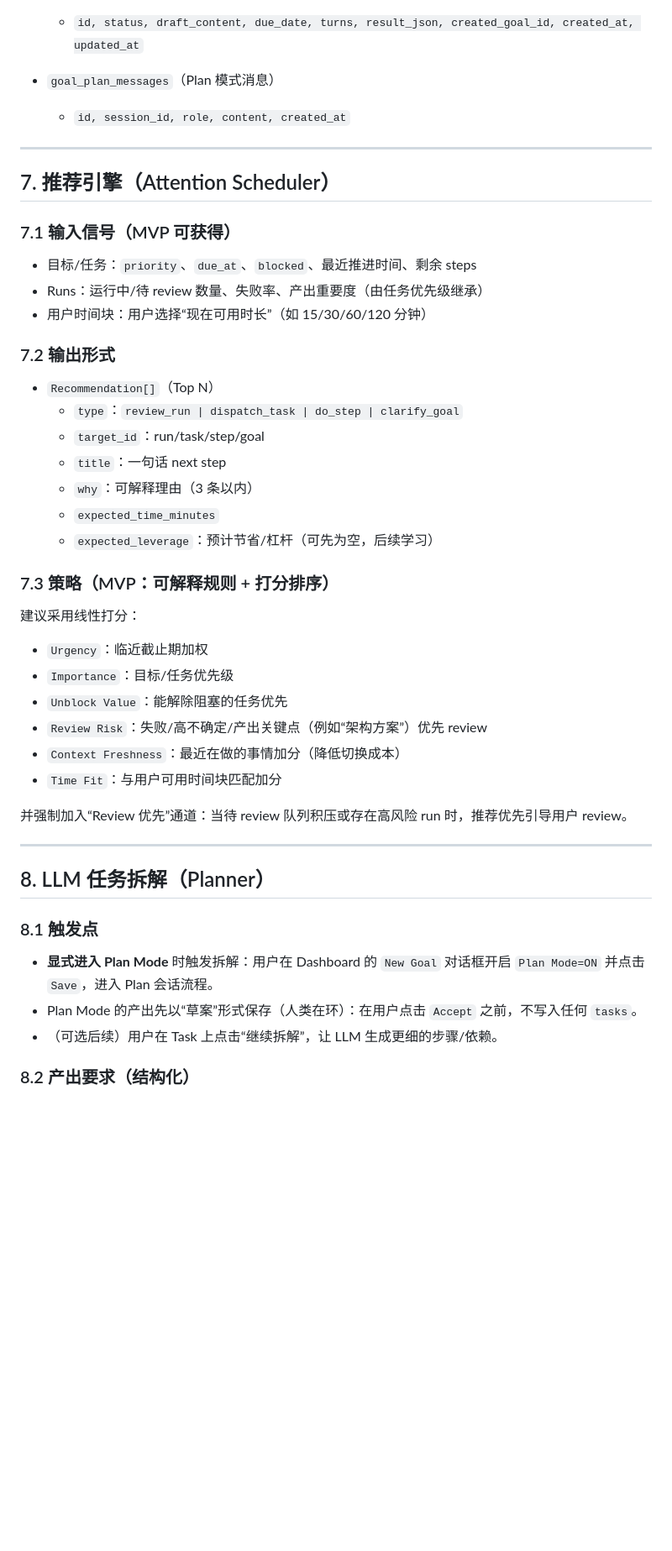
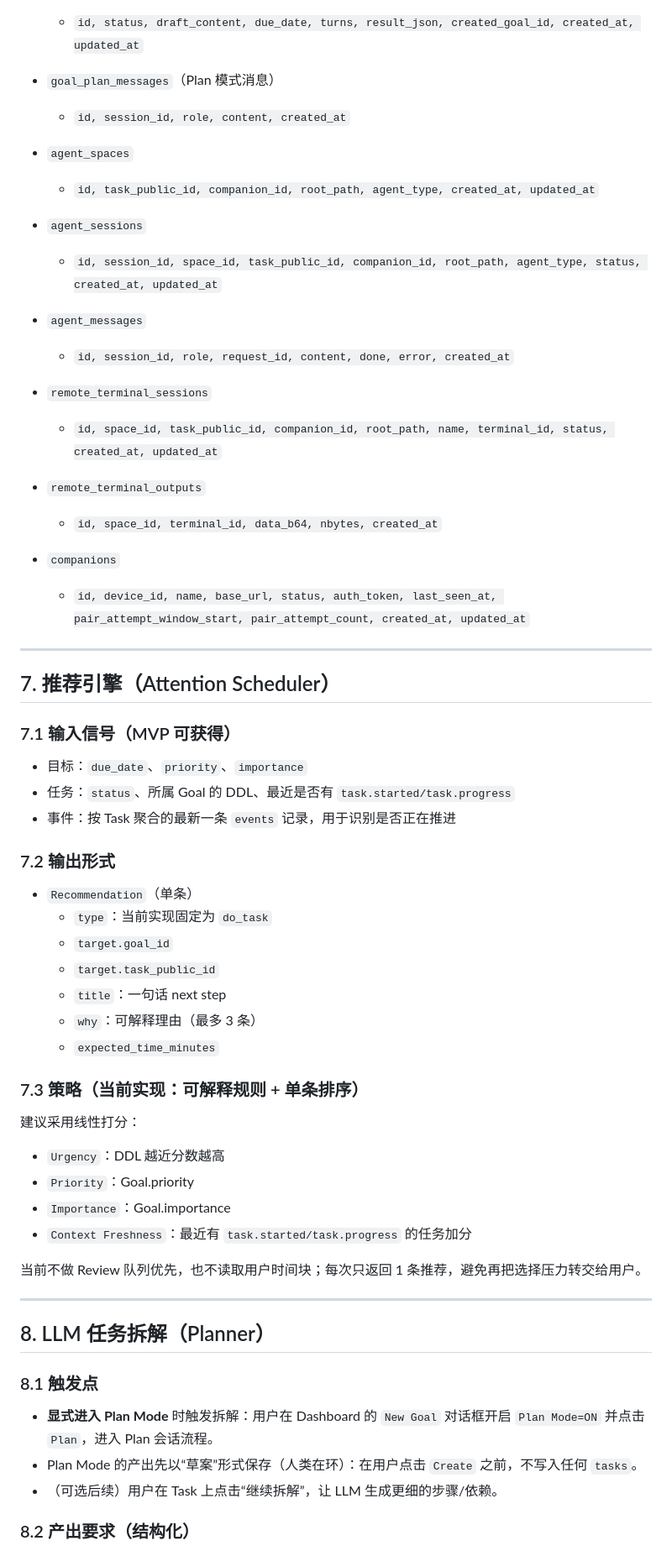
Before and after one commit to yfocus/openfocus, a Markdown page: Design.md, the part around one of its changes. Shown at 84% size. Rendered like a GitHub page; blank space fills up the shorter version.

```diff
--- a/Design.md
+++ b/Design.md
@@ -143,38 +150,54 @@ AI 时代的个人工作模式正在从“亲自做完”切换为“提出目
 - `goal_plan_messages`（Plan 模式消息）
   - `id, session_id, role, content, created_at`
 
+- `agent_spaces`
+  - `id, task_public_id, companion_id, root_path, agent_type, created_at, updated_at`
+
+- `agent_sessions`
+  - `id, session_id, space_id, task_public_id, companion_id, root_path, agent_type, status, created_at, updated_at`
+
+- `agent_messages`
+  - `id, session_id, role, request_id, content, done, error, created_at`
+
+- `remote_terminal_sessions`
+  - `id, space_id, task_public_id, companion_id, root_path, name, terminal_id, status, created_at, updated_at`
+
+- `remote_terminal_outputs`
+  - `id, space_id, terminal_id, data_b64, nbytes, created_at`
+
+- `companions`
+  - `id, device_id, name, base_url, status, auth_token, last_seen_at, pair_attempt_window_start, pair_attempt_count, created_at, updated_at`
+
 ---
 
 ## 7. 推荐引擎（Attention Scheduler）
 
 ### 7.1 输入信号（MVP 可获得）
 
-- 目标/任务：`priority`、`due_at`、`blocked`、最近推进时间、剩余 steps
-- Runs：运行中/待 review 数量、失败率、产出重要度（由任务优先级继承）
-- 用户时间块：用户选择“现在可用时长”（如 15/30/60/120 分钟）
+- 目标：`due_date`、`priority`、`importance`
+- 任务：`status`、所属 Goal 的 DDL、最近是否有 `task.started/task.progress`
+- 事件：按 Task 聚合的最新一条 `events` 记录，用于识别是否正在推进
 
 ### 7.2 输出形式
 
-- `Recommendation[]`（Top N）
-  - `type`：`review_run | dispatch_task | do_step | clarify_goal`
-  - `target_id`：run/task/step/goal
+- `Recommendation`（单条）
+  - `type`：当前实现固定为 `do_task`
+  - `target.goal_id`
+  - `target.task_public_id`
   - `title`：一句话 next step
-  - `why`：可解释理由（3 条以内）
+  - `why`：可解释理由（最多 3 条）
   - `expected_time_minutes`
-  - `expected_leverage`：预计节省/杠杆（可先为空，后续学习）
 
-### 7.3 策略（MVP：可解释规则 + 打分排序）
+### 7.3 策略（当前实现：可解释规则 + 单条排序）
 
 建议采用线性打分：
 
-- `Urgency`：临近截止期加权
-- `Importance`：目标/任务优先级
-- `Unblock Value`：能解除阻塞的任务优先
-- `Review Risk`：失败/高不确定/产出关键点（例如“架构方案”）优先 review
-- `Context Freshness`：最近在做的事情加分（降低切换成本）
-- `Time Fit`：与用户可用时间块匹配加分
+- `Urgency`：DDL 越近分数越高
+- `Priority`：Goal.priority
+- `Importance`：Goal.importance
+- `Context Freshness`：最近有 `task.started/task.progress` 的任务加分
 
-并强制加入“Review 优先”通道：当待 review 队列积压或存在高风险 run 时，推荐优先引导用户 review。
+当前不做 Review 队列优先，也不读取用户时间块；每次只返回 1 条推荐，避免再把选择压力转交给用户。
 
 ---
 
@@ -182,8 +205,8 @@ AI 时代的个人工作模式正在从“亲自做完”切换为“提出目
 
 ### 8.1 触发点
 
-- **显式进入 Plan Mode** 时触发拆解：用户在 Dashboard 的 `New Goal` 对话框开启 `Plan Mode=ON` 并点击 `Save`，进入 Plan 会话流程。
-- Plan Mode 的产出先以“草案”形式保存（人类在环）：在用户点击 `Accept` 之前，不写入任何 `tasks`。
+- **显式进入 Plan Mode** 时触发拆解：用户在 Dashboard 的 `New Goal` 对话框开启 `Plan Mode=ON` 并点击 `Plan`，进入 Plan 会话流程。
+- Plan Mode 的产出先以“草案”形式保存（人类在环）：在用户点击 `Create` 之前，不写入任何 `tasks`。
 - （可选后续）用户在 Task 上点击“继续拆解”，让 LLM 生成更细的步骤/依赖。
 
 ### 8.2 产出要求（结构化）
```
Also changed, not shown: other parts of Design.md (+106 -149 lines), UserStory.md (+48 -40 lines).
